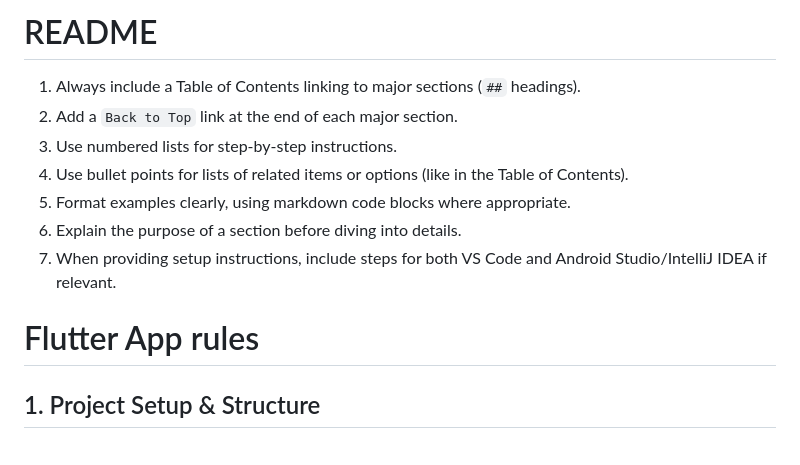
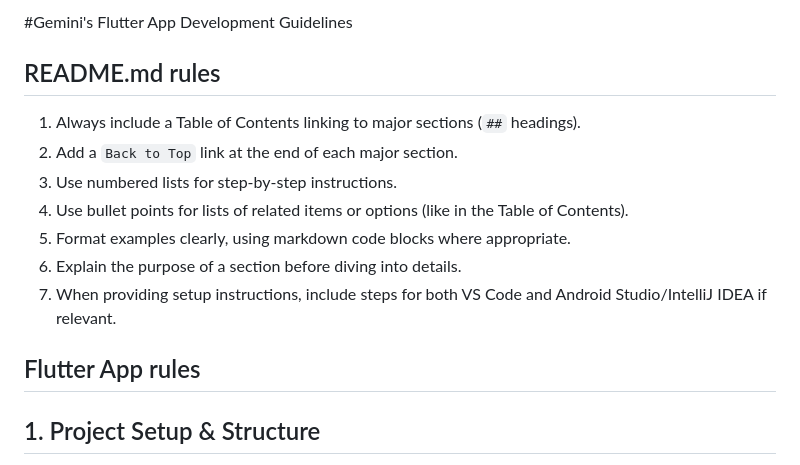
Before and after one commit to JohanScheepers/flutter_code_with_gemini, a Markdown page: gemini_flutter_rules.md, the part around the change. Rendered like a GitHub page.

```diff
--- a/gemini_flutter_rules.md
+++ b/gemini_flutter_rules.md
@@ -1,4 +1,6 @@
-# README
+#Gemini's Flutter App Development Guidelines
+
+## README.md rules
 1.  Always include a Table of Contents linking to major sections (`##` headings).
 2.  Add a `Back to Top` link at the end of each major section.
 3.  Use numbered lists for step-by-step instructions.
@@ -8,7 +10,7 @@
 7.  When providing setup instructions, include steps for both VS Code and Android Studio/IntelliJ IDEA if relevant.
 
 
-# Flutter App rules
+## Flutter App rules
 
 
 
```
